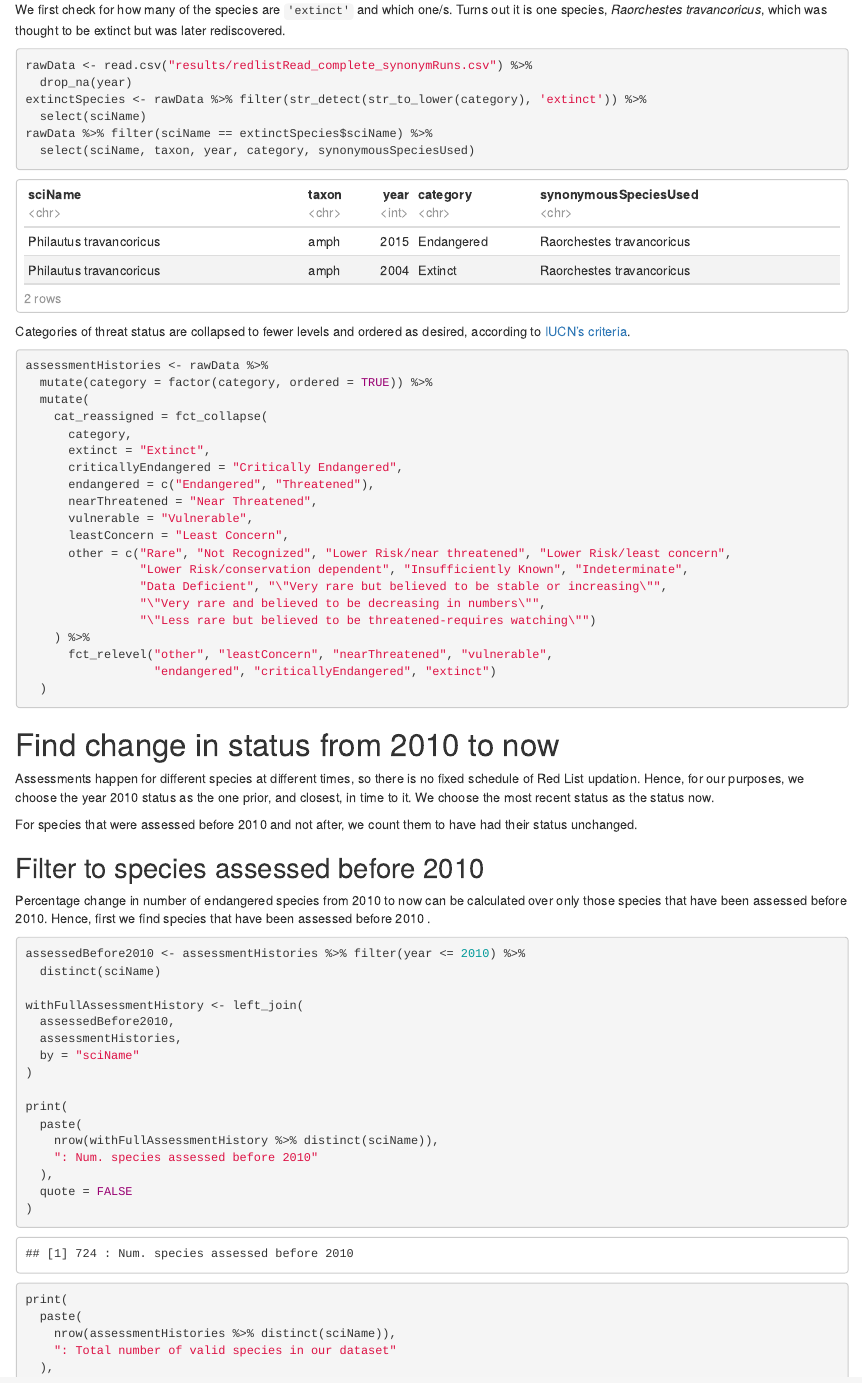
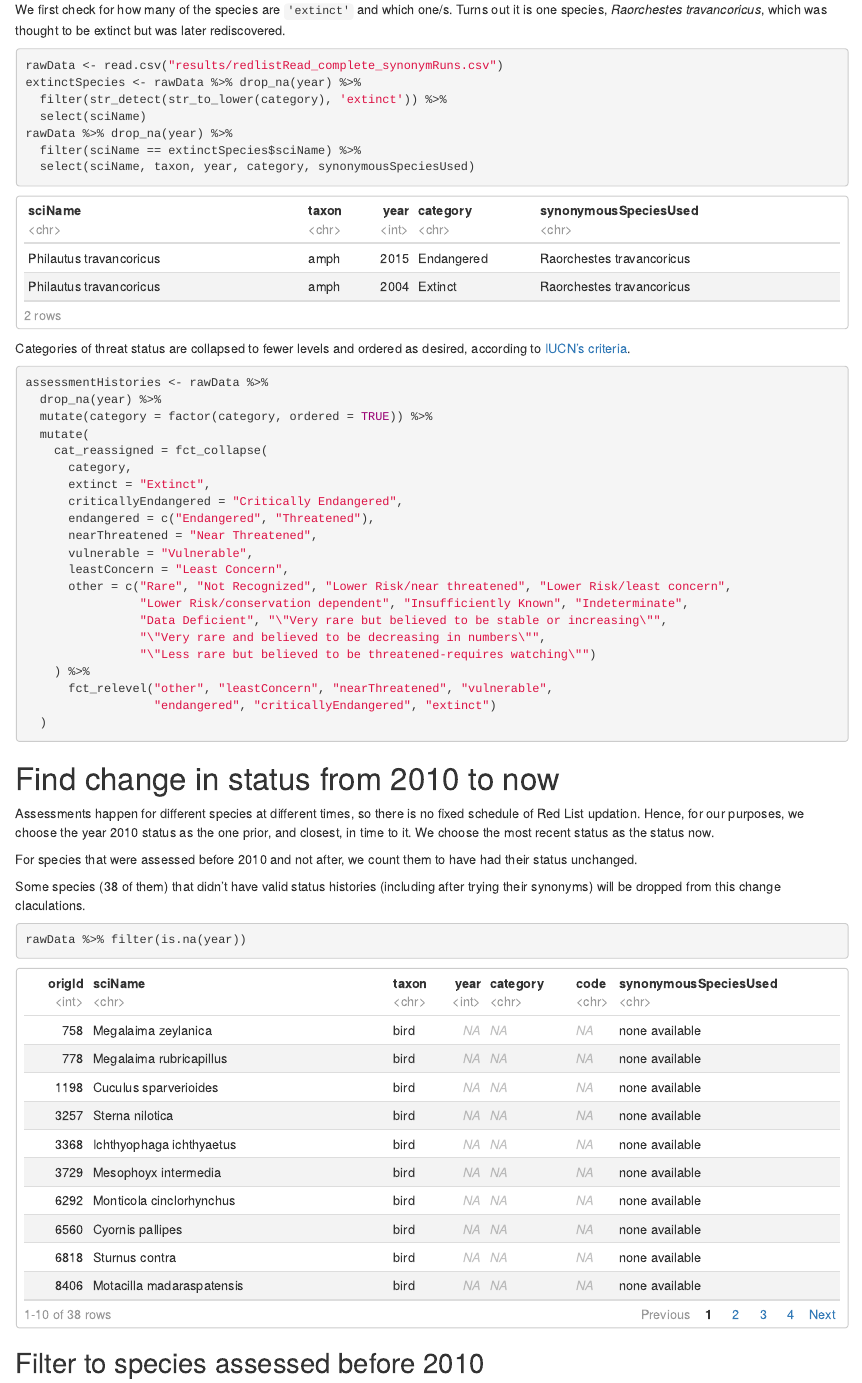
Before and after one commit to pskoulgi/iucn-redlist-species-analysis, an R Markdown document (findChangeInAssessmentStatus.Rmd): the page in a window 1100 px wide, from 760 px down. Rendered offline with R 4.5, knitr and Pandoc, with nearby package versions.

Commit message:
Add calculation of number of species still without valid histories (after going through synonyms).

````diff
--- a/findChangeInAssessmentStatus.Rmd
+++ b/findChangeInAssessmentStatus.Rmd
@@ -30,11 +30,12 @@ Before proceeding:
 We first check for how many of the species are `'extinct'` and which one/s. Turns out it is one species, _Raorchestes travancoricus_, which was thought to be extinct but was later rediscovered.
 
 ```{r load data}
-rawData <- read.csv("results/redlistRead_complete_synonymRuns.csv") %>%
-  drop_na(year)
-extinctSpecies <- rawData %>% filter(str_detect(str_to_lower(category), 'extinct')) %>%
+rawData <- read.csv("results/redlistRead_complete_synonymRuns.csv")
+extinctSpecies <- rawData %>% drop_na(year) %>%
+  filter(str_detect(str_to_lower(category), 'extinct')) %>%
   select(sciName)
-rawData %>% filter(sciName == extinctSpecies$sciName) %>%
+rawData %>% drop_na(year) %>%
+  filter(sciName == extinctSpecies$sciName) %>%
   select(sciName, taxon, year, category, synonymousSpeciesUsed)
 ```
 
@@ -42,6 +43,7 @@ Categories of threat status are collapsed to fewer levels and ordered as desired
 
 ```{r}
 assessmentHistories <- rawData %>%
+  drop_na(year) %>%
   mutate(category = factor(category, ordered = TRUE)) %>%
   mutate(
     cat_reassigned = fct_collapse(
@@ -67,6 +69,12 @@ assessmentHistories <- rawData %>%
 Assessments happen for different species at different times, so there is no fixed schedule of Red List updation. Hence, for our purposes, we choose the year 2010 status as the one prior, and closest, in time to it. We choose the most recent status as the status now.
 
 For species that were assessed before 2010 and not after, we count them to have had their status unchanged.
+
+Some species (`r rawData %>% filter(is.na(year)) %>% nrow()` of them) that didn't have valid status histories (including after trying their synonyms) will be dropped from this change claculations.
+
+```{r}
+rawData %>% filter(is.na(year))
+```
 
 ## Filter to species assessed before 2010
 
````
Also changed, not shown: findChangeInAssessmentStatus.html.
